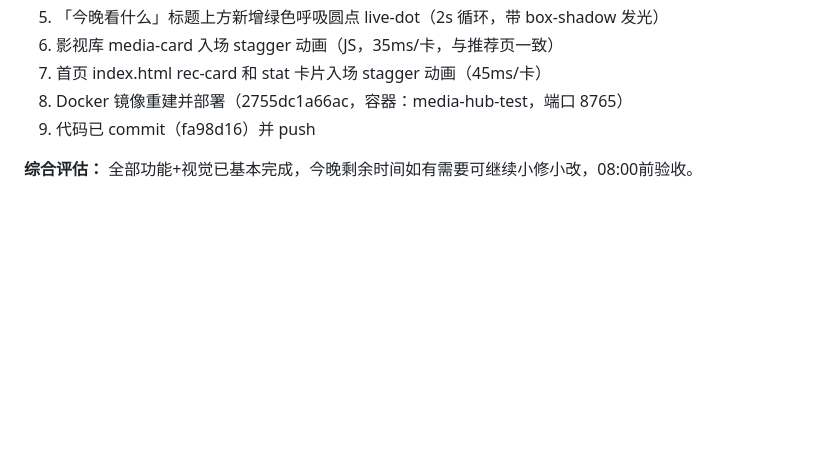
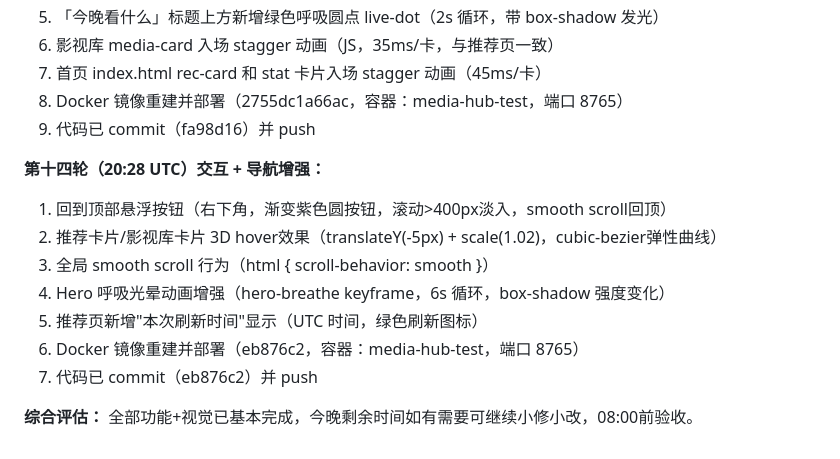
Before and after one commit to joey-3721/openclaw-memory, a Markdown page: memory/2026-03-19.md, the part around the change. Rendered like a GitHub page; blank space fills up the shorter version.

Commit message:
Round 14: scroll-to-top, 3D tilt, smooth scroll, last_updated timestamp

```diff
--- a/memory/2026-03-19.md
+++ b/memory/2026-03-19.md
@@ -167,4 +167,13 @@
 8. Docker 镜像重建并部署（2755dc1a66ac，容器：media-hub-test，端口 8765）
 9. 代码已 commit（fa98d16）并 push
 
+**第十四轮（20:28 UTC）交互 + 导航增强：**
+1. 回到顶部悬浮按钮（右下角，渐变紫色圆按钮，滚动>400px淡入，smooth scroll回顶）
+2. 推荐卡片/影视库卡片 3D hover效果（translateY(-5px) + scale(1.02)，cubic-bezier弹性曲线）
+3. 全局 smooth scroll 行为（html { scroll-behavior: smooth }）
+4. Hero 呼吸光晕动画增强（hero-breathe keyframe，6s 循环，box-shadow 强度变化）
+5. 推荐页新增"本次刷新时间"显示（UTC 时间，绿色刷新图标）
+6. Docker 镜像重建并部署（eb876c2，容器：media-hub-test，端口 8765）
+7. 代码已 commit（eb876c2）并 push
+
 **综合评估：** 全部功能+视觉已基本完成，今晚剩余时间如有需要可继续小修小改，08:00前验收。
```
